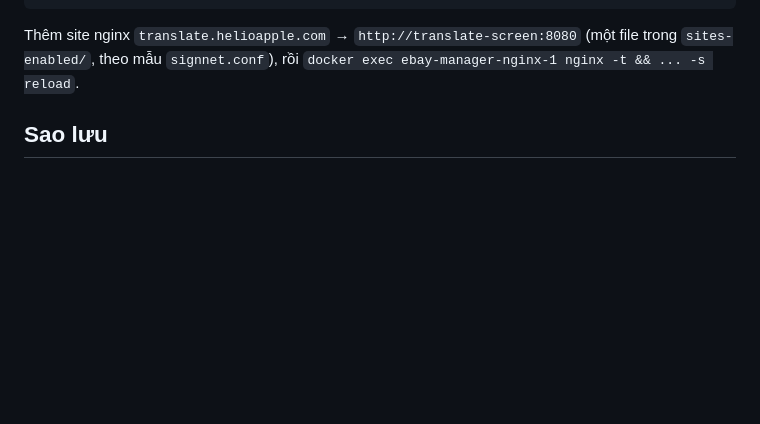
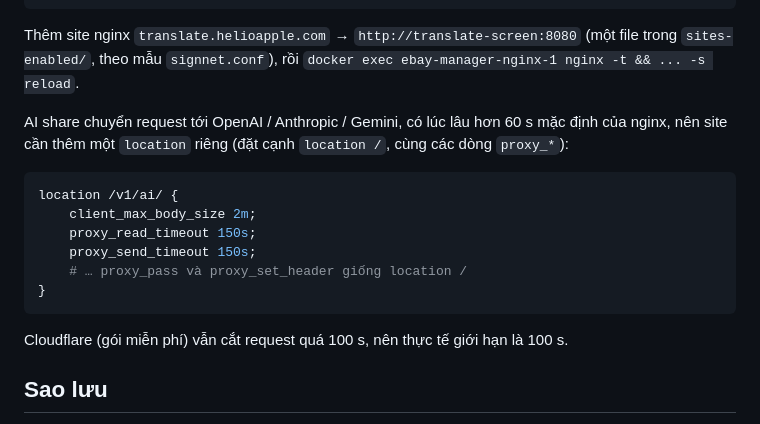
Before and after one commit to philipnguyen8588/Subly, a Markdown page: server/README.md, the part around the change. Rendered like a GitHub page; blank space fills up the shorter version.

Commit message:
server/README: document the nginx location for the AI share proxy timeout
Co-Authored-By: Claude Opus 5.5 <noreply@anthropic.com>

````diff
--- a/server/README.md
+++ b/server/README.md
@@ -27,6 +27,20 @@ docker compose up -d --build
 
 Thêm site nginx `translate.helioapple.com` → `http://translate-screen:8080` (một file trong `sites-enabled/`, theo
 mẫu `signnet.conf`), rồi `docker exec ebay-manager-nginx-1 nginx -t && ... -s reload`.
+
+AI share chuyển request tới OpenAI / Anthropic / Gemini, có lúc lâu hơn 60 s mặc định của nginx, nên site cần thêm một
+`location` riêng (đặt cạnh `location /`, cùng các dòng `proxy_*`):
+
+```nginx
+location /v1/ai/ {
+    client_max_body_size 2m;
+    proxy_read_timeout 150s;
+    proxy_send_timeout 150s;
+    # … proxy_pass và proxy_set_header giống location /
+}
+```
+
+Cloudflare (gói miễn phí) vẫn cắt request quá 100 s, nên thực tế giới hạn là 100 s.
 
 ## Sao lưu
 
````
